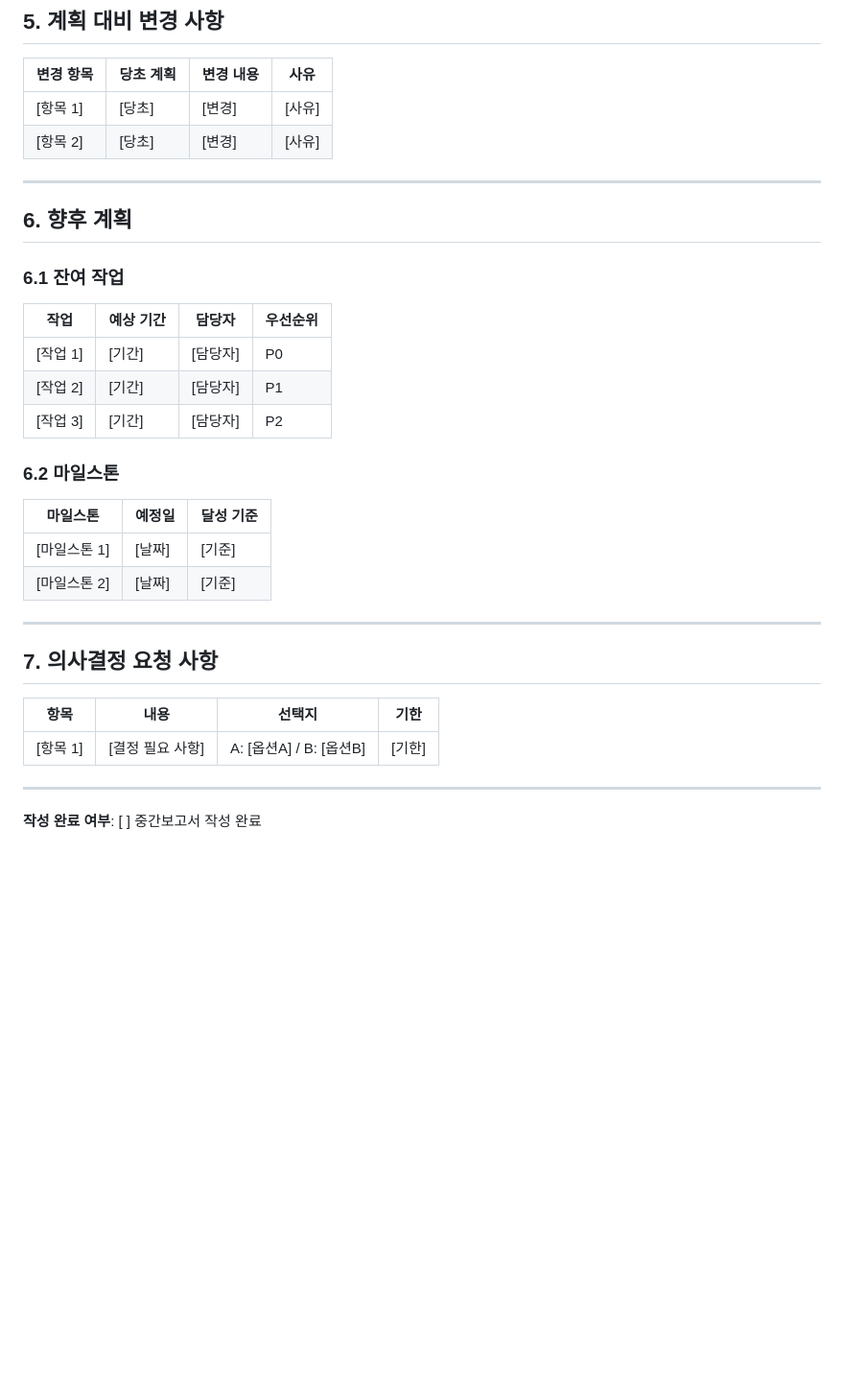
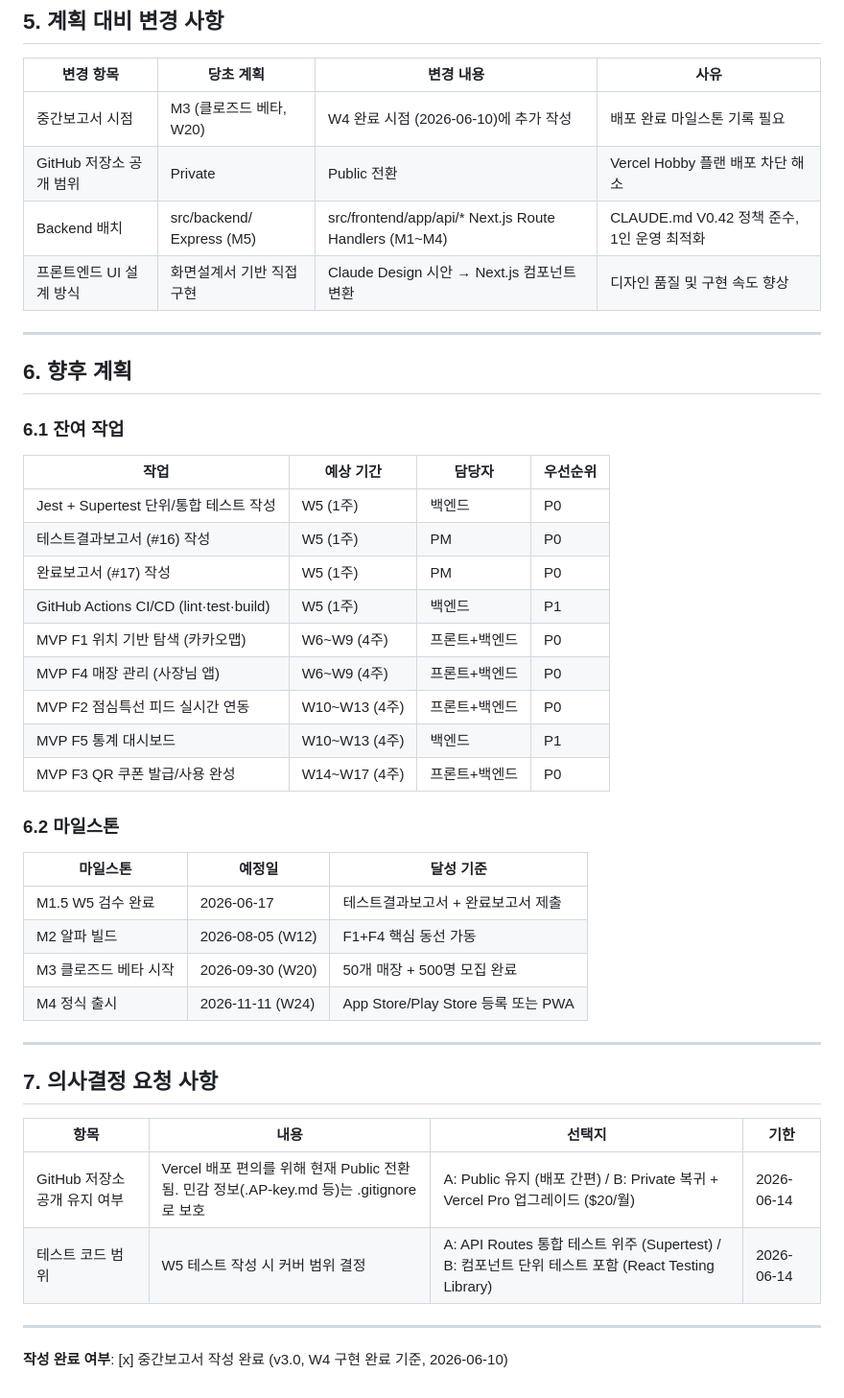
Before and after one commit to kyungwon2024/Lunch-Special-Lecture, a Markdown page: 01.관리문서/중간보고서.md, the part around one of its changes. Shown at 96% size. GitHub-like rendering; blank space fills up the shorter version.

```diff
--- a/01.관리문서/중간보고서.md
+++ b/01.관리문서/중간보고서.md
@@ -100,8 +129,10 @@
 
 | 변경 항목 | 당초 계획 | 변경 내용 | 사유 |
 |-----------|-----------|-----------|------|
-| [항목 1] | [당초] | [변경] | [사유] |
-| [항목 2] | [당초] | [변경] | [사유] |
+| 중간보고서 시점 | M3 (클로즈드 베타, W20) | W4 완료 시점 (2026-06-10)에 추가 작성 | 배포 완료 마일스톤 기록 필요 |
+| GitHub 저장소 공개 범위 | Private | Public 전환 | Vercel Hobby 플랜 배포 차단 해소 |
+| Backend 배치 | src/backend/ Express (M5) | src/frontend/app/api/* Next.js Route Handlers (M1~M4) | CLAUDE.md V0.42 정책 준수, 1인 운영 최적화 |
+| 프론트엔드 UI 설계 방식 | 화면설계서 기반 직접 구현 | Claude Design 시안 → Next.js 컴포넌트 변환 | 디자인 품질 및 구현 속도 향상 |
 
 ---
 
@@ -111,16 +142,24 @@
 
 | 작업 | 예상 기간 | 담당자 | 우선순위 |
 |------|-----------|--------|----------|
-| [작업 1] | [기간] | [담당자] | P0 |
-| [작업 2] | [기간] | [담당자] | P1 |
-| [작업 3] | [기간] | [담당자] | P2 |
+| Jest + Supertest 단위/통합 테스트 작성 | W5 (1주) | 백엔드 | P0 |
+| 테스트결과보고서 (#16) 작성 | W5 (1주) | PM | P0 |
+| 완료보고서 (#17) 작성 | W5 (1주) | PM | P0 |
+| GitHub Actions CI/CD (lint·test·build) | W5 (1주) | 백엔드 | P1 |
+| MVP F1 위치 기반 탐색 (카카오맵) | W6~W9 (4주) | 프론트+백엔드 | P0 |
+| MVP F4 매장 관리 (사장님 앱) | W6~W9 (4주) | 프론트+백엔드 | P0 |
+| MVP F2 점심특선 피드 실시간 연동 | W10~W13 (4주) | 프론트+백엔드 | P0 |
+| MVP F5 통계 대시보드 | W10~W13 (4주) | 백엔드 | P1 |
+| MVP F3 QR 쿠폰 발급/사용 완성 | W14~W17 (4주) | 프론트+백엔드 | P0 |
 
 ### 6.2 마일스톤
 
 | 마일스톤 | 예정일 | 달성 기준 |
 |----------|--------|-----------|
-| [마일스톤 1] | [날짜] | [기준] |
-| [마일스톤 2] | [날짜] | [기준] |
+| M1.5 W5 검수 완료 | 2026-06-17 | 테스트결과보고서 + 완료보고서 제출 |
+| M2 알파 빌드 | 2026-08-05 (W12) | F1+F4 핵심 동선 가동 |
+| M3 클로즈드 베타 시작 | 2026-09-30 (W20) | 50개 매장 + 500명 모집 완료 |
+| M4 정식 출시 | 2026-11-11 (W24) | App Store/Play Store 등록 또는 PWA |
 
 ---
 
@@ -128,8 +167,9 @@
 
 | 항목 | 내용 | 선택지 | 기한 |
 |------|------|--------|------|
-| [항목 1] | [결정 필요 사항] | A: [옵션A] / B: [옵션B] | [기한] |
+| GitHub 저장소 공개 유지 여부 | Vercel 배포 편의를 위해 현재 Public 전환됨. 민감 정보(.AP-key.md 등)는 .gitignore로 보호 | A: Public 유지 (배포 간편) / B: Private 복귀 + Vercel Pro 업그레이드 ($20/월) | 2026-06-14 |
+| 테스트 코드 범위 | W5 테스트 작성 시 커버 범위 결정 | A: API Routes 통합 테스트 위주 (Supertest) / B: 컴포넌트 단위 테스트 포함 (React Testing Library) | 2026-06-14 |
 
 ---
 
-**작성 완료 여부**: [ ] 중간보고서 작성 완료
+**작성 완료 여부**: [x] 중간보고서 작성 완료 (v3.0, W4 구현 완료 기준, 2026-06-10)
```
Also changed, not shown: other parts of 01.관리문서/중간보고서.md (+71 -42 lines), .progress.md (+1 -1 lines).
